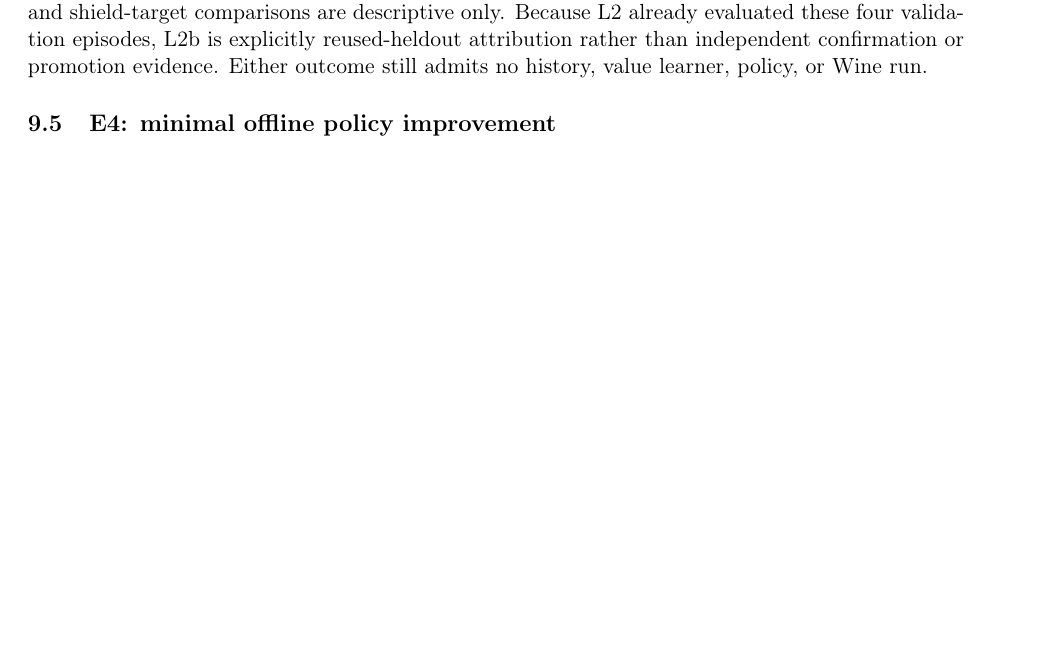
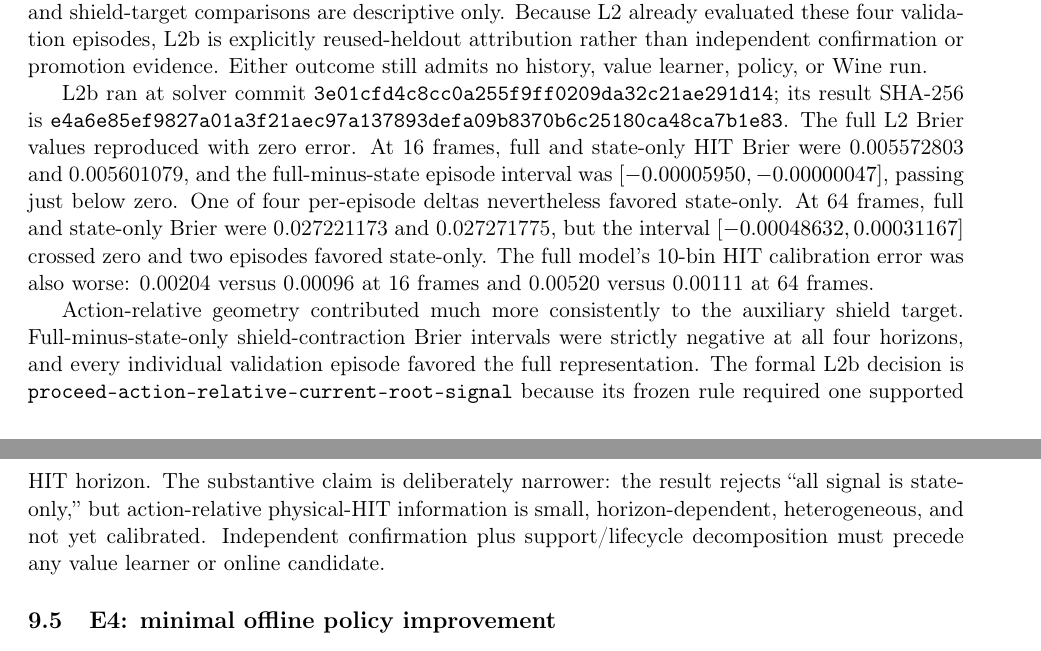
Before and after one commit to N0zoM1z0/touhou-solver-th06-rl, a LaTeX paper (paper/main.tex): part of page 20 of 24 before the commit and two parts of pages 20 and 21 of 24 after it, the two joined at a grey line, cut so that both start at the same text, the shorter picture padded with empty space. Compiled offline with pdfLaTeX.

Commit message:
Record incremental action risk attribution
Assisted-by: Marisa (gensokyo-skills:marisa-rapid-prototyping)

Assisted-by: Yukari (gensokyo-skills:yukari-boundary-analysis)

```diff
--- a/paper/main.tex
+++ b/paper/main.tex
@@ -1160,6 +1165,29 @@ episodes, L2b is explicitly reused-heldout attribution rather than independent
 confirmation or promotion evidence.  Either outcome still admits no history,
 value learner, policy, or Wine run.
 
+L2b ran at solver commit
+\path{3e01cfd4c8cc0a255f9ff0209da32c21ae291d14}; its result SHA-256 is
+\path{e4a6e85ef9827a01a3f21aec97a137893defa09b8370b6c25180ca48ca7b1e83}.
+The full L2 Brier values reproduced with zero error.  At 16 frames, full and
+state-only HIT Brier were 0.005572803 and 0.005601079, and the full-minus-state
+episode interval was $[-0.00005950,-0.00000047]$, passing just below zero.
+One of four per-episode deltas nevertheless favored state-only.  At 64 frames,
+full and state-only Brier were 0.027221173 and 0.027271775, but the interval
+$[-0.00048632,0.00031167]$ crossed zero and two episodes favored state-only.
+The full model's 10-bin HIT calibration error was also worse: 0.00204 versus
+0.00096 at 16 frames and 0.00520 versus 0.00111 at 64 frames.
+
+Action-relative geometry contributed much more consistently to the auxiliary
+shield target.  Full-minus-state-only shield-contraction Brier intervals were
+strictly negative at all four horizons, and every individual validation
+episode favored the full representation.  The formal L2b decision is
+\texttt{proceed-action-relative-current-root-signal} because its frozen rule
+required one supported HIT horizon.  The substantive claim is deliberately
+narrower: the result rejects ``all signal is state-only,'' but action-relative
+physical-HIT information is small, horizon-dependent, heterogeneous, and not
+yet calibrated.  Independent confirmation plus support/lifecycle decomposition
+must precede any value learner or online candidate.
+
 \subsection{E4: minimal offline policy improvement}
 
 E4 begins only after E3 identifies one frozen portable representation.  It
```
Also changed, not shown: START_HERE.md (+10 -8 lines), paper/main.pdf, paper/main.tex (19 more changed lines).
